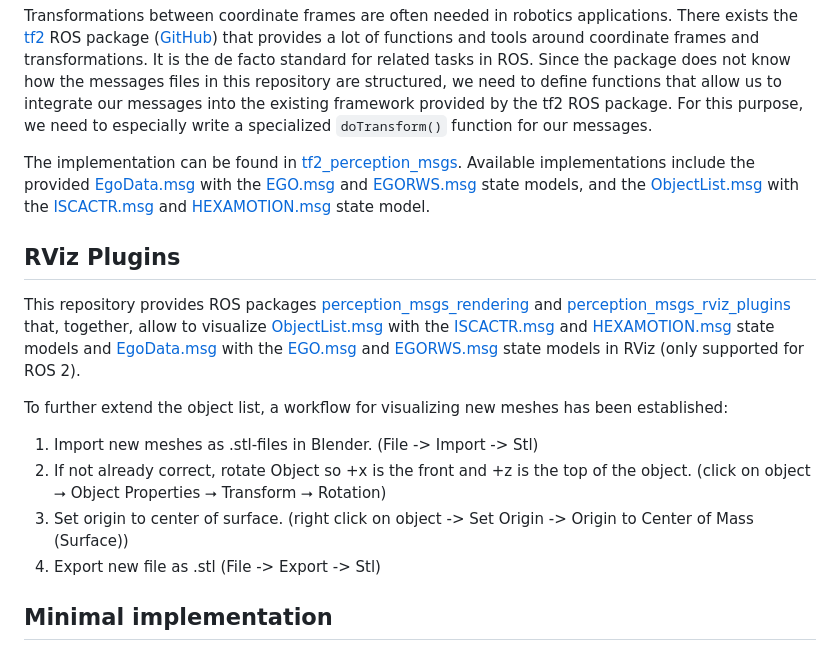
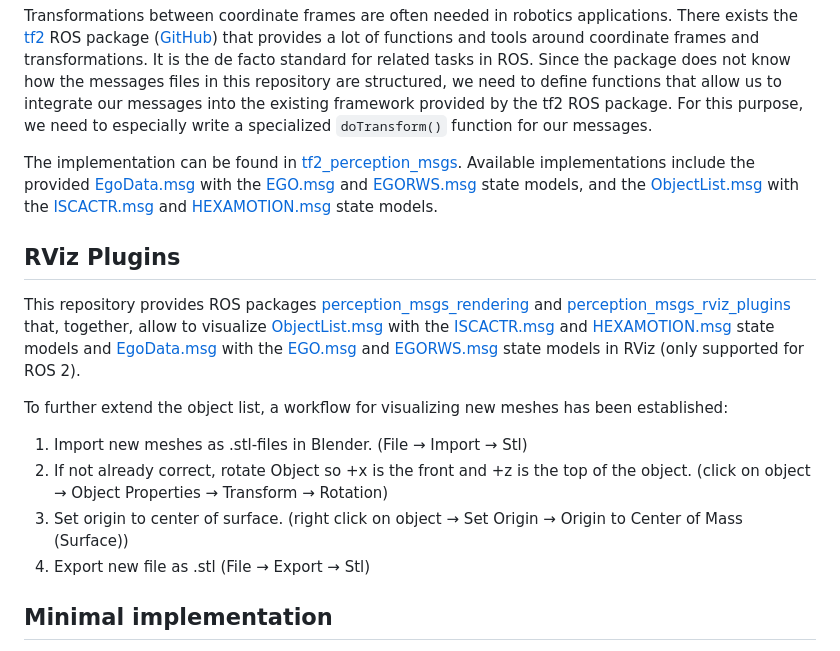
Before and after one commit to ika-rwth-aachen/perception_interfaces, a Markdown page: README.md, the part around one of its changes. Drawn GitHub-style.

```diff
--- a/README.md
+++ b/README.md
@@ -112,7 +112,7 @@ The coordinate system in which all subsequent fields of a message are given is d
 
 Transformations between coordinate frames are often needed in robotics applications. There exists the [tf2](http://wiki.ros.org/tf2) ROS package ([GitHub](https://github.com/ros2/geometry2)) that provides a lot of functions and tools around coordinate frames and transformations. It is the de facto standard for related tasks in ROS. Since the package does not know how the messages files in this repository are structured, we need to define functions that allow us to integrate our messages into the existing framework provided by the tf2 ROS package. For this purpose, we need to especially write a specialized `doTransform()` function for our messages.
 
-The implementation can be found in [tf2_perception_msgs](tf2_perception_msgs). Available implementations include the provided [EgoData.msg](perception_msgs/msg/EgoData.msg) with the [EGO.msg](perception_msgs/msg/EGO.msg) and [EGORWS.msg](perception_msgs/msg/EGORWS.msg) state models, and the [ObjectList.msg](perception_msgs/msg/ObjectList.msg) with the [ISCACTR.msg](perception_msgs/msg/ISCACTR.msg) and [HEXAMOTION.msg](perception_msgs/msg/HEXAMOTION.msg) state model.
+The implementation can be found in [tf2_perception_msgs](tf2_perception_msgs). Available implementations include the provided [EgoData.msg](perception_msgs/msg/EgoData.msg) with the [EGO.msg](perception_msgs/msg/EGO.msg) and [EGORWS.msg](perception_msgs/msg/EGORWS.msg) state models, and the [ObjectList.msg](perception_msgs/msg/ObjectList.msg) with the [ISCACTR.msg](perception_msgs/msg/ISCACTR.msg) and [HEXAMOTION.msg](perception_msgs/msg/HEXAMOTION.msg) state models.
 
 
 ## RViz Plugins
@@ -121,10 +121,10 @@ This repository provides ROS packages [perception_msgs_rendering](perception_msg
 
 To further extend the object list, a workflow for visualizing new meshes has been established:
 
-1. Import new meshes as .stl-files in Blender. (File -> Import -> Stl)
-2. If not already correct, rotate Object so +x is the front and +z is the top of the object. (click on object ⭢ Object Properties ⭢ Transform ⭢ Rotation)
-3. Set origin to center of surface. (right click on object -> Set Origin -> Origin to Center of Mass (Surface))
-4. Export new file as .stl (File -> Export -> Stl)
+1. Import new meshes as .stl-files in Blender. (File → Import → Stl)
+2. If not already correct, rotate Object so +x is the front and +z is the top of the object. (click on object → Object Properties → Transform → Rotation)
+3. Set origin to center of surface. (right click on object → Set Origin → Origin to Center of Mass (Surface))
+4. Export new file as .stl (File → Export → Stl)
 
 ## Minimal implementation
 
```
Also changed, not shown: other parts of README.md (+2 -2 lines).
